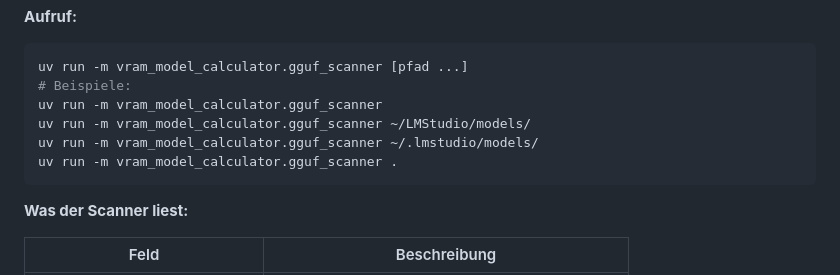
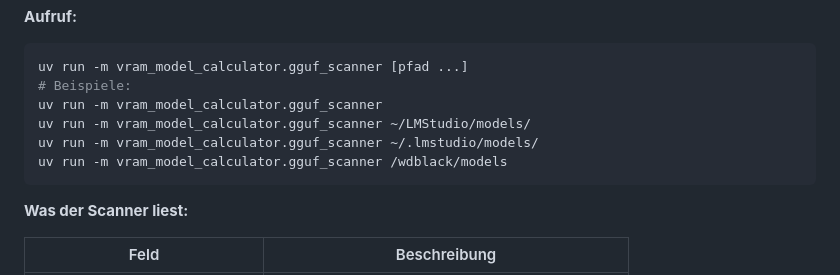
Before and after one commit to wlanboy/vram-model-calculator, a Markdown page: README.md, the part around the change. Rendered like a GitHub page.

Commit message:
added folder

````diff
--- a/README.md
+++ b/README.md
@@ -114,7 +114,7 @@ uv run -m vram_model_calculator.gguf_scanner [pfad ...]
 uv run -m vram_model_calculator.gguf_scanner
 uv run -m vram_model_calculator.gguf_scanner ~/LMStudio/models/
 uv run -m vram_model_calculator.gguf_scanner ~/.lmstudio/models/
-uv run -m vram_model_calculator.gguf_scanner .
+uv run -m vram_model_calculator.gguf_scanner /wdblack/models
 ```
 
 **Was der Scanner liest:**
````
